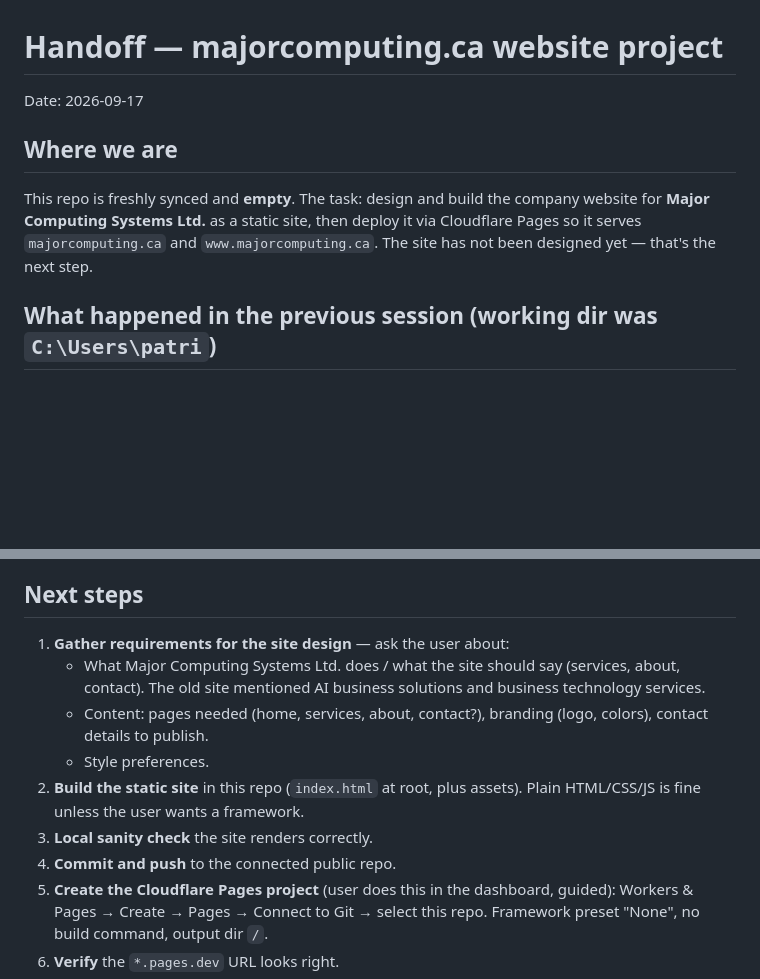
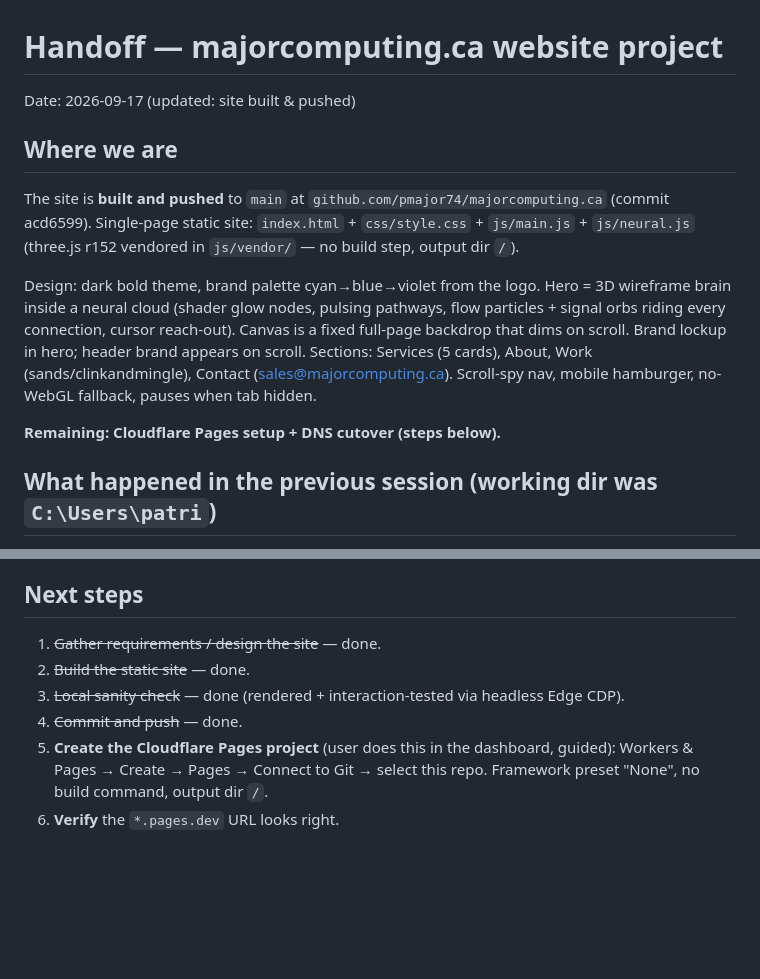
Before and after one commit to pmajor74/majorcomputing.ca, a Markdown page: handoff.md, 2 parts joined by grey strips. GitHub-like rendering; blank space fills up the shorter version.

Commit message:
Update handoff: site built and pushed

```diff
--- a/handoff.md
+++ b/handoff.md
@@ -1,10 +1,14 @@
 # Handoff — majorcomputing.ca website project
 
-Date: 2026-09-17
+Date: 2026-09-17 (updated: site built & pushed)
 
 ## Where we are
 
-This repo is freshly synced and **empty**. The task: design and build the company website for **Major Computing Systems Ltd.** as a static site, then deploy it via Cloudflare Pages so it serves `majorcomputing.ca` and `www.majorcomputing.ca`. The site has not been designed yet — that's the next step.
+The site is **built and pushed** to `main` at `github.com/pmajor74/majorcomputing.ca` (commit acd6599). Single-page static site: `index.html` + `css/style.css` + `js/main.js` + `js/neural.js` (three.js r152 vendored in `js/vendor/` — no build step, output dir `/`).
+
+Design: dark bold theme, brand palette cyan→blue→violet from the logo. Hero = 3D wireframe brain inside a neural cloud (shader glow nodes, pulsing pathways, flow particles + signal orbs riding every connection, cursor reach-out). Canvas is a fixed full-page backdrop that dims on scroll. Brand lockup in hero; header brand appears on scroll. Sections: Services (5 cards), About, Work (sands/clinkandmingle), Contact (sales@majorcomputing.ca). Scroll-spy nav, mobile hamburger, no-WebGL fallback, pauses when tab hidden.
+
+**Remaining: Cloudflare Pages setup + DNS cutover (steps below).**
 
 ## What happened in the previous session (working dir was `C:\Users\patri`)
 
@@ -16,13 +20,10 @@ This repo is freshly synced and **empty**. The task: design and build the compan
 
 ## Next steps
 
-1. **Gather requirements for the site design** — ask the user about:
-   - What Major Computing Systems Ltd. does / what the site should say (services, about, contact). The old site mentioned AI business solutions and business technology services.
-   - Content: pages needed (home, services, about, contact?), branding (logo, colors), contact details to publish.
-   - Style preferences.
-2. **Build the static site** in this repo (`index.html` at root, plus assets). Plain HTML/CSS/JS is fine unless the user wants a framework.
-3. **Local sanity check** the site renders correctly.
-4. **Commit and push** to the connected public repo.
+1. ~~Gather requirements / design the site~~ — done.
+2. ~~Build the static site~~ — done.
+3. ~~Local sanity check~~ — done (rendered + interaction-tested via headless Edge CDP).
+4. ~~Commit and push~~ — done.
 5. **Create the Cloudflare Pages project** (user does this in the dashboard, guided): Workers & Pages → Create → Pages → Connect to Git → select this repo. Framework preset "None", no build command, output dir `/`.
 6. **Verify** the `*.pages.dev` URL looks right.
 7. **Cutover** (only when ready — kills the GoDaddy site): delete the two GoDaddy A records and the `www` CNAME in Cloudflare DNS, then add `majorcomputing.ca` and `www.majorcomputing.ca` as custom domains on the Pages project.
```
